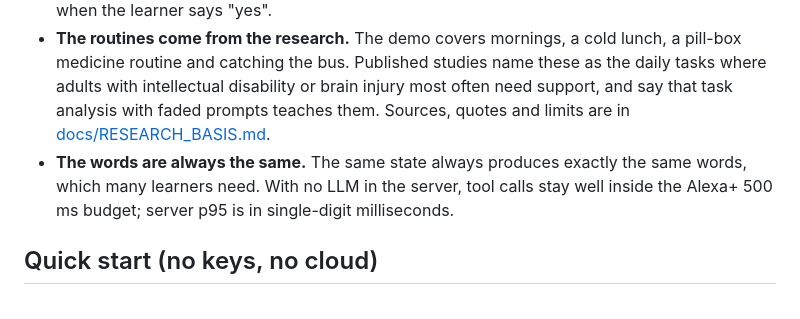
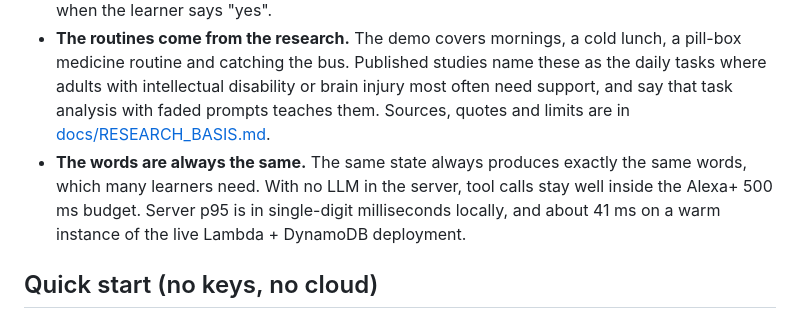
Before and after one commit to maestrosatyam/Scaffold, a Markdown page: README.md, the part around the change. Rendered like a GitHub page.

Commit message:
docs: state live latency (p95 41 ms warm on Lambda + DynamoDB) alongside the local figure

```diff
--- a/README.md
+++ b/README.md
@@ -33,7 +33,7 @@ https://tjncr2jv6v7sqw6jw467fbdyha0pesly.lambda-url.ap-southeast-2.on.aws/ needs
 - **"Where was I?"** resumes the same run on another device, so the person can move from the bedroom to the kitchen.
 - **The learner owns their routines.** A coach can only suggest a routine, and it takes effect only when the learner says "yes".
 - **The routines come from the research.** The demo covers mornings, a cold lunch, a pill-box medicine routine and catching the bus. Published studies name these as the daily tasks where adults with intellectual disability or brain injury most often need support, and say that task analysis with faded prompts teaches them. Sources, quotes and limits are in [docs/RESEARCH_BASIS.md](docs/RESEARCH_BASIS.md).
-- **The words are always the same.** The same state always produces exactly the same words, which many learners need. With no LLM in the server, tool calls stay well inside the Alexa+ 500 ms budget; server p95 is in single-digit milliseconds.
+- **The words are always the same.** The same state always produces exactly the same words, which many learners need. With no LLM in the server, tool calls stay well inside the Alexa+ 500 ms budget. Server p95 is in single-digit milliseconds locally, and about 41 ms on a warm instance of the live Lambda + DynamoDB deployment.
 
 ## Quick start (no keys, no cloud)
 You need Node.js 22.18 or later (see `.nvmrc`), which runs the server's TypeScript directly with no build step. On an older Node, `npm ci` stops with an engines error.
```
Also changed, not shown: 1 other file.
